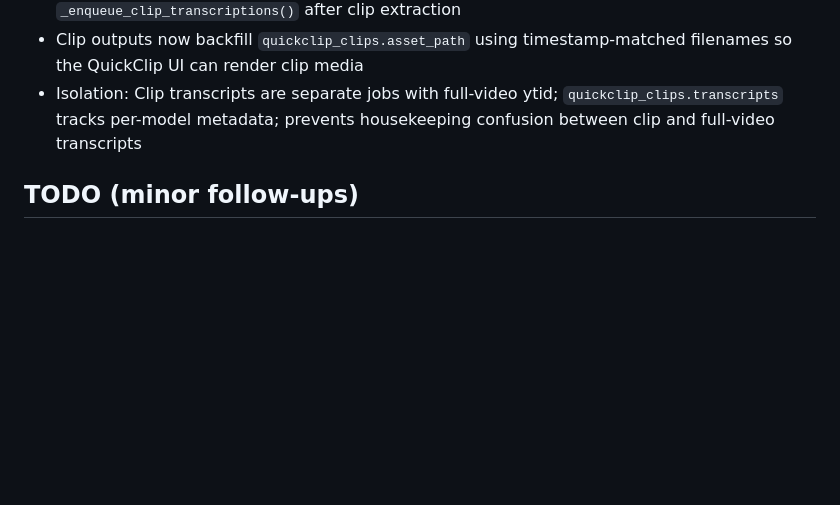
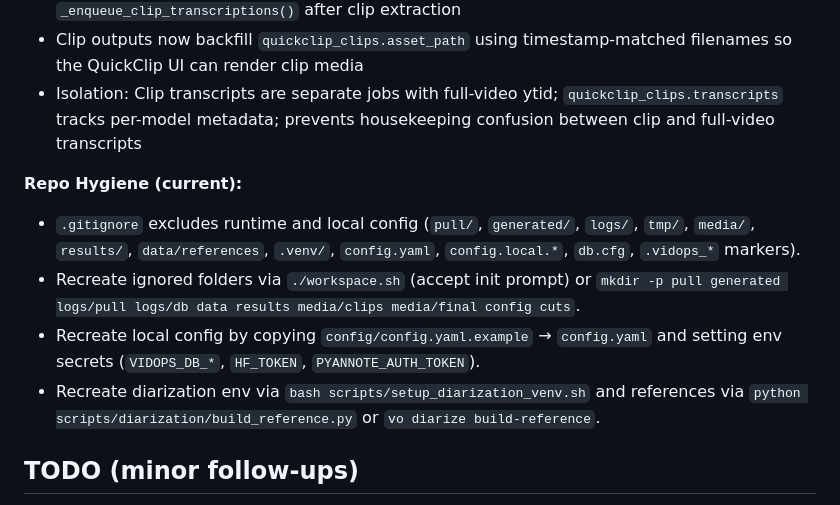
Before and after one commit to tsiuri/vidOps, a Markdown page: docs/REFACTOR_ARCHITECTURE/SOURCE_OF_TRUTH.md, the part around the change. Rendered like a GitHub page; blank space fills up the shorter version.

Commit message:
Document ignored files and rehydration steps

```diff
--- a/docs/REFACTOR_ARCHITECTURE/SOURCE_OF_TRUTH.md
+++ b/docs/REFACTOR_ARCHITECTURE/SOURCE_OF_TRUTH.md
@@ -379,6 +379,12 @@ First claimable job becomes the pipeline entry point.
 - Clip outputs now backfill `quickclip_clips.asset_path` using timestamp-matched filenames so the QuickClip UI can render clip media
 - Isolation: Clip transcripts are separate jobs with full-video ytid; `quickclip_clips.transcripts` tracks per-model metadata; prevents housekeeping confusion between clip and full-video transcripts
 
+**Repo Hygiene (current):**
+- `.gitignore` excludes runtime and local config (`pull/`, `generated/`, `logs/`, `tmp/`, `media/`, `results/`, `data/references`, `.venv/`, `config.yaml`, `config.local.*`, `db.cfg`, `.vidops_*` markers).
+- Recreate ignored folders via `./workspace.sh` (accept init prompt) or `mkdir -p pull generated logs/pull logs/db data results media/clips media/final config cuts`.
+- Recreate local config by copying `config/config.yaml.example` → `config.yaml` and setting env secrets (`VIDOPS_DB_*`, `HF_TOKEN`, `PYANNOTE_AUTH_TOKEN`).
+- Recreate diarization env via `bash scripts/setup_diarization_venv.sh` and references via `python scripts/diarization/build_reference.py` or `vo diarize build-reference`.
+
 ## TODO (minor follow-ups)
 - Decide whether to auto-enqueue transcription after download (DownloadService hook or Overlord rule) to restore the old download→transcribe convenience.
 - Align all workers (clipping/stitching/analysis/diarization/voice/subtitle/transcription) to the new 2s heartbeat/poll intervals and consistent lease durations.
```
Also changed, not shown: AGENTS.md (+1 -0 lines).
